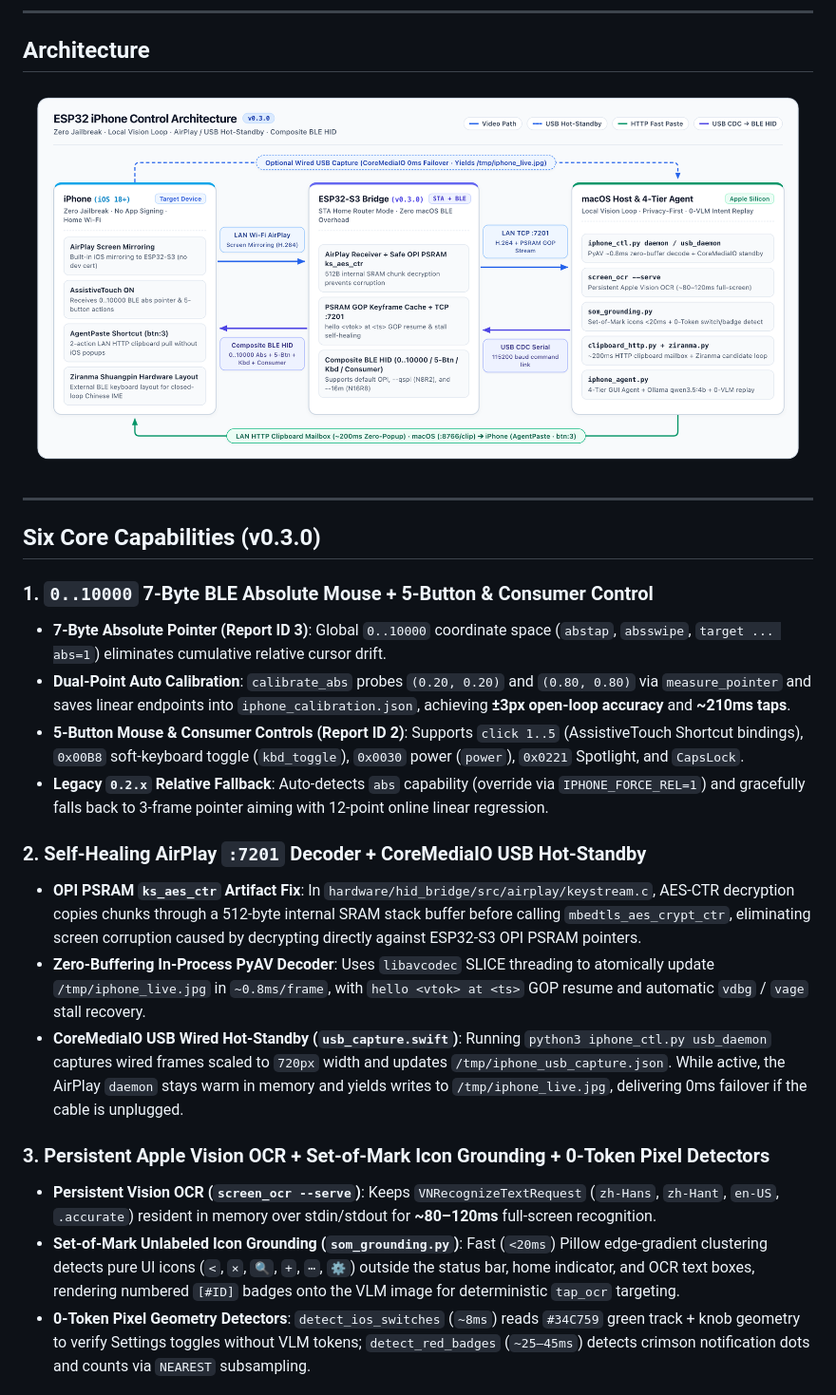
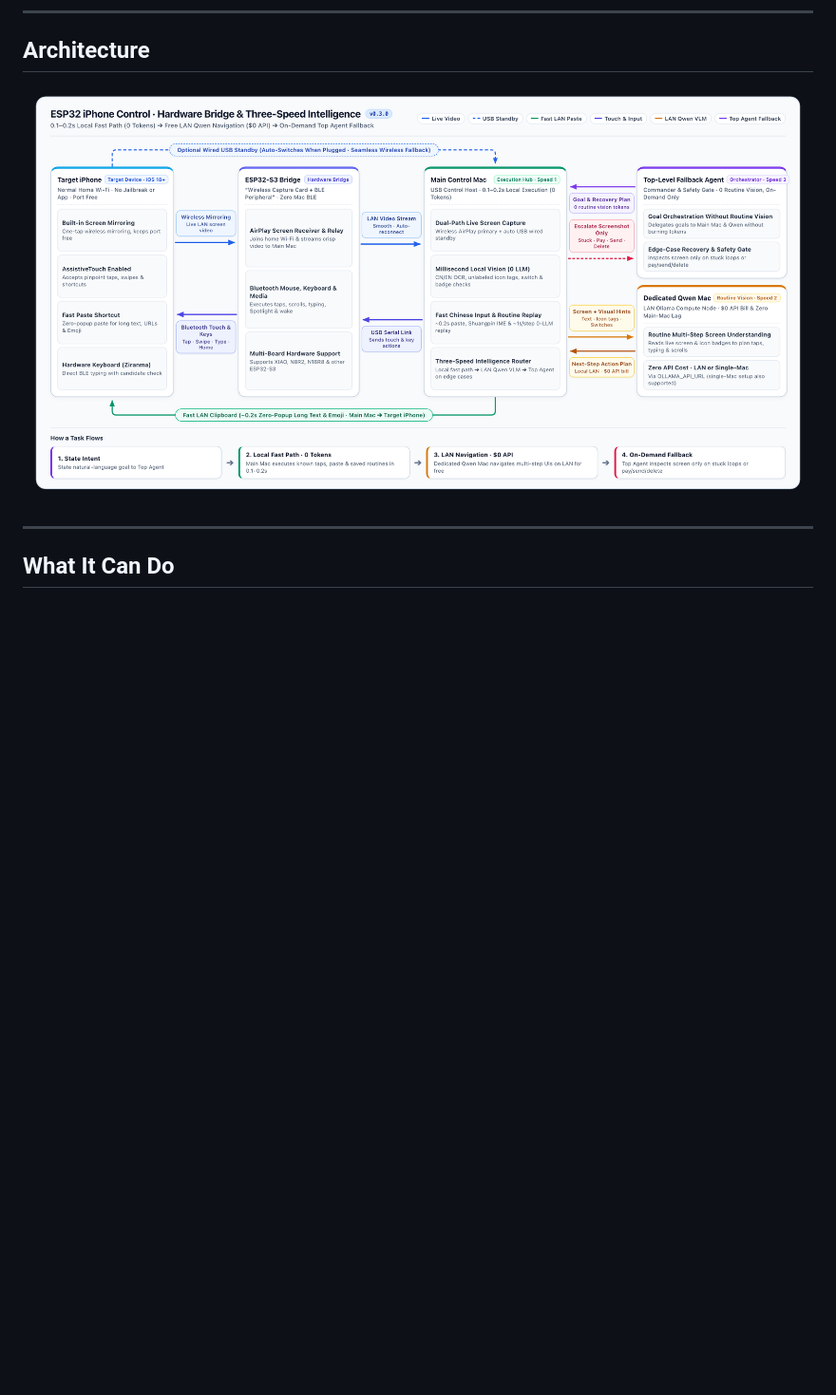
Before and after one commit to jlcbk/esp32-iphone-control, a Markdown page: README.en.md, the part around one of its changes. Shown at 95% size. Drawn GitHub-style; pictures changed too: assets/architecture-en.png; blank space fills up the shorter version.

Commit message:
docs: introduce 3-speed multi-machine runtime architecture & focus on capabilities

```diff
--- a/README.en.md
+++ b/README.en.md
@@ -31,21 +54,5 @@
 
 ---
 
-## Six Core Capabilities (v0.3.0)
+## What It Can Do
 
-### 1. `0..10000` 7-Byte BLE Absolute Mouse + 5-Button & Consumer Control
-- **7-Byte Absolute Pointer (Report ID 3)**: Global `0..10000` coordinate space (`abstap`, `absswipe`, `target ... abs=1`) eliminates cumulative relative cursor drift.
-- **Dual-Point Auto Calibration**: `calibrate_abs` probes `(0.20, 0.20)` and `(0.80, 0.80)` via `measure_pointer` and saves linear endpoints into `iphone_calibration.json`, achieving **±3px open-loop accuracy** and **~210ms taps**.
-- **5-Button Mouse & Consumer Controls (Report ID 2)**: Supports `click 1..5` (AssistiveTouch Shortcut bindings), `0x00B8` soft-keyboard toggle (`kbd_toggle`), `0x0030` power (`power`), `0x0221` Spotlight, and `CapsLock`.
-- **Legacy `0.2.x` Relative Fallback**: Auto-detects `abs` capability (override via `IPHONE_FORCE_REL=1`) and gracefully falls back to 3-frame pointer aiming with 12-point online linear regression.
-
-### 2. Self-Healing AirPlay `:7201` Decoder + CoreMediaIO USB Hot-Standby
-- **OPI PSRAM `ks_aes_ctr` Artifact Fix**: In `hardware/hid_bridge/src/airplay/keystream.c`, AES-CTR decryption copies chunks through a 512-byte internal SRAM stack buffer before calling `mbedtls_aes_crypt_ctr`, eliminating screen corruption caused by decrypting directly against ESP32-S3 OPI PSRAM pointers.
-- **Zero-Buffering In-Process PyAV Decoder**: Uses `libavcodec` SLICE threading to atomically update `/tmp/iphone_live.jpg` in `~0.8ms/frame`, with `hello <vtok> at <ts>` GOP resume and automatic `vdbg` / `vage` stall recovery.
-- **CoreMediaIO USB Wired Hot-Standby (`usb_capture.swift`)**: Running `python3 iphone_ctl.py usb_daemon` captures wired frames scaled to `720px` width and updates `/tmp/iphone_usb_capture.json`. While active, the AirPlay `daemon` stays warm in memory and yields writes to `/tmp/iphone_live.jpg`, delivering 0ms failover if the cable is unplugged.
-
-### 3. Persistent Apple Vision OCR + Set-of-Mark Icon Grounding + 0-Token Pixel Detectors
-- **Persistent Vision OCR (`screen_ocr --serve`)**: Keeps `VNRecognizeTextRequest` (`zh-Hans`, `zh-Hant`, `en-US`, `.accurate`) resident in memory over stdin/stdout for **~80–120ms** full-screen recognition.
-- **Set-of-Mark Unlabeled Icon Grounding (`som_grounding.py`)**: Fast (`<20ms`) Pillow edge-gradient clustering detects pure UI icons (`<`, `×`, `🔍`, `+`, `⋯`, `⚙️`) outside the status bar, home indicator, and OCR text boxes, rendering numbered `[#ID]` badges onto the VLM image for deterministic `tap_ocr` targeting.
-- **0-Token Pixel Geometry Detectors**: `detect_ios_switches` (`~8ms`) reads `#34C759` green track + knob geometry to verify Settings toggles without VLM tokens; `detect_red_badges` (`~25–45ms`) detects crimson notification dots and counts via `NEAREST` subsampling.
-
```
Also changed, not shown: other parts of README.en.md (+82 -62 lines), README.md (+86 -82 lines), assets/architecture-zh.png.
